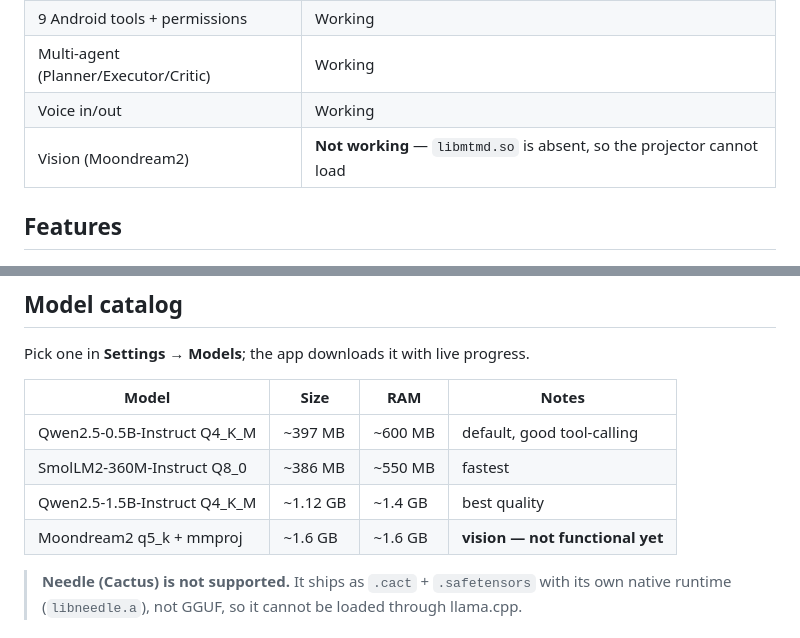
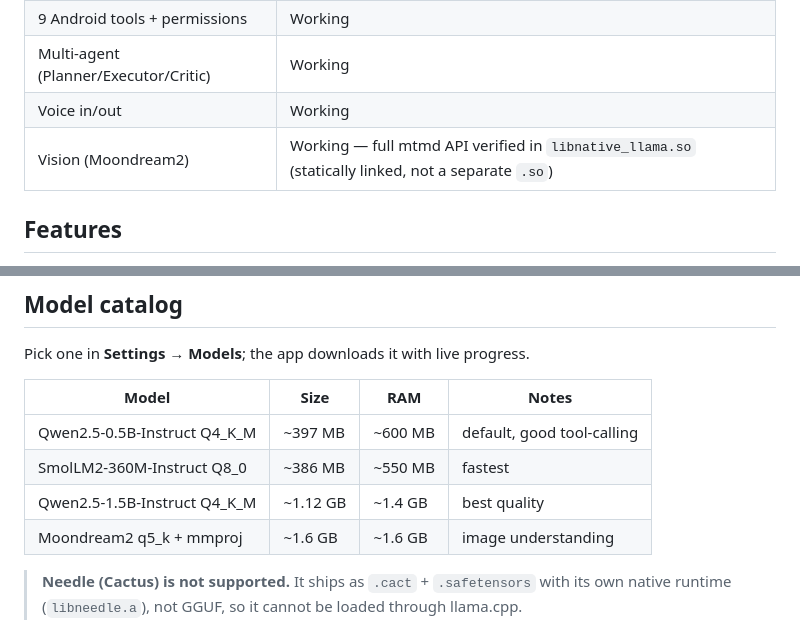
Before and after one commit to skullrex0987-ctrl/Opendotsapk, a Markdown page: README.md, 2 parts joined by grey strips. Drawn GitHub-style.

Commit message:
README: vision (mtmd) IS wired - verified full mtmd API exported from libnative_llama.so

```diff
--- a/README.md
+++ b/README.md
@@ -14,7 +14,7 @@ A fully local, privacy-first AI agent for Android that runs entirely on-device.
 | 9 Android tools + permissions | Working |
 | Multi-agent (Planner/Executor/Critic) | Working |
 | Voice in/out | Working |
-| Vision (Moondream2) | **Not working** — `libmtmd.so` is absent, so the projector cannot load |
+| Vision (Moondream2) | Working — full mtmd API verified in `libnative_llama.so` (statically linked, not a separate `.so`) |
 
 ## Features
 
@@ -36,7 +36,7 @@ Pick one in **Settings → Models**; the app downloads it with live progress.
 | Qwen2.5-0.5B-Instruct Q4_K_M | ~397 MB | ~600 MB | default, good tool-calling |
 | SmolLM2-360M-Instruct Q8_0 | ~386 MB | ~550 MB | fastest |
 | Qwen2.5-1.5B-Instruct Q4_K_M | ~1.12 GB | ~1.4 GB | best quality |
-| Moondream2 q5_k + mmproj | ~1.6 GB | ~1.6 GB | **vision — not functional yet** |
+| Moondream2 q5_k + mmproj | ~1.6 GB | ~1.6 GB | image understanding |
 
 > **Needle (Cactus) is not supported.** It ships as `.cact` + `.safetensors` with its own
 > native runtime (`libneedle.a`), not GGUF, so it cannot be loaded through llama.cpp.
```
